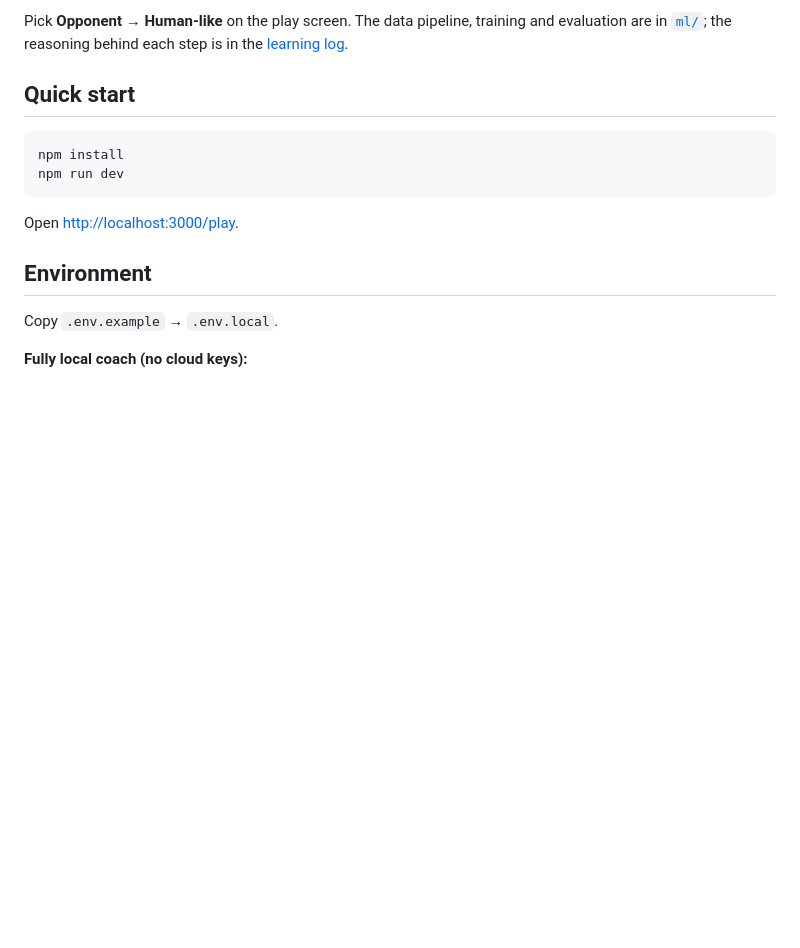
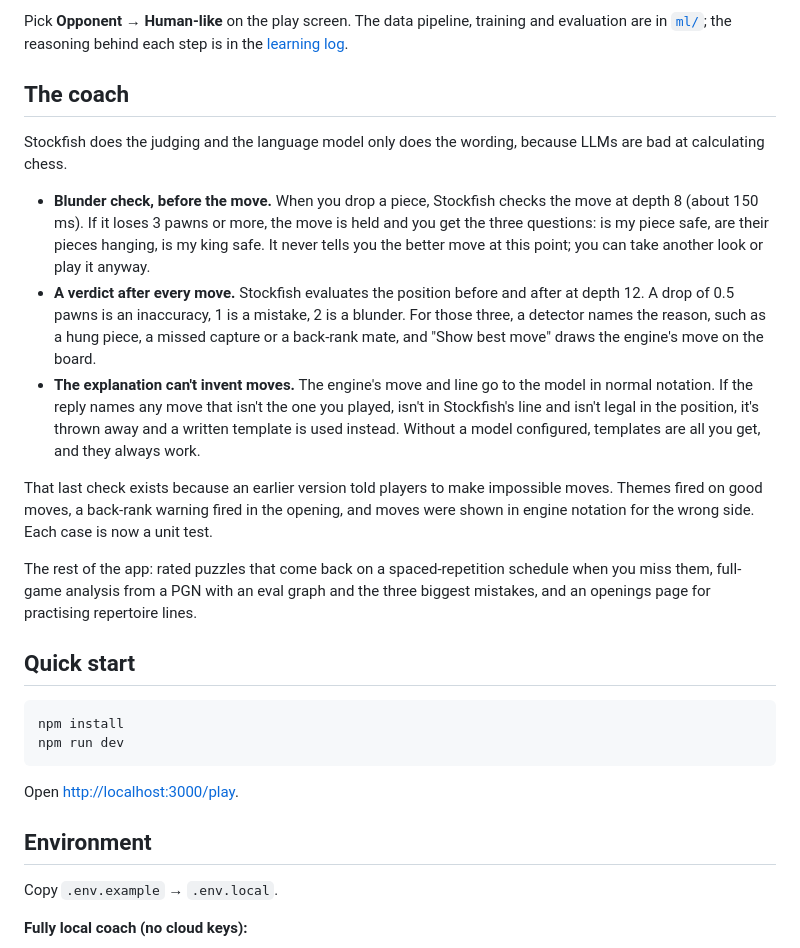
Before and after one commit to manasds06/blunder-guard, a Markdown page: README.md, the part around one of its changes. GitHub-like rendering; blank space fills up the shorter version.

```diff
--- a/README.md
+++ b/README.md
@@ -37,6 +41,18 @@ move the human actually played. Then I trained a model to do better.
 Pick **Opponent → Human-like** on the play screen. The data pipeline,
 training and evaluation are in [`ml/`](./ml); the reasoning behind each step is
 in the [learning log](./docs/LEARNING_LOG.md).
+
+## The coach
+
+Stockfish does the judging and the language model only does the wording, because LLMs are bad at calculating chess.
+
+- **Blunder check, before the move.** When you drop a piece, Stockfish checks the move at depth 8 (about 150 ms). If it loses 3 pawns or more, the move is held and you get the three questions: is my piece safe, are their pieces hanging, is my king safe. It never tells you the better move at this point; you can take another look or play it anyway.
+- **A verdict after every move.** Stockfish evaluates the position before and after at depth 12. A drop of 0.5 pawns is an inaccuracy, 1 is a mistake, 2 is a blunder. For those three, a detector names the reason, such as a hung piece, a missed capture or a back-rank mate, and "Show best move" draws the engine's move on the board.
+- **The explanation can't invent moves.** The engine's move and line go to the model in normal notation. If the reply names any move that isn't the one you played, isn't in Stockfish's line and isn't legal in the position, it's thrown away and a written template is used instead. Without a model configured, templates are all you get, and they always work.
+
+That last check exists because an earlier version told players to make impossible moves. Themes fired on good moves, a back-rank warning fired in the opening, and moves were shown in engine notation for the wrong side. Each case is now a unit test.
+
+The rest of the app: rated puzzles that come back on a spaced-repetition schedule when you miss them, full-game analysis from a PGN with an eval graph and the three biggest mistakes, and an openings page for practising repertoire lines.
 
 ## Quick start
 
```
Also changed, not shown: other parts of README.md (+4 -0 lines), docs/demo.gif (added).
